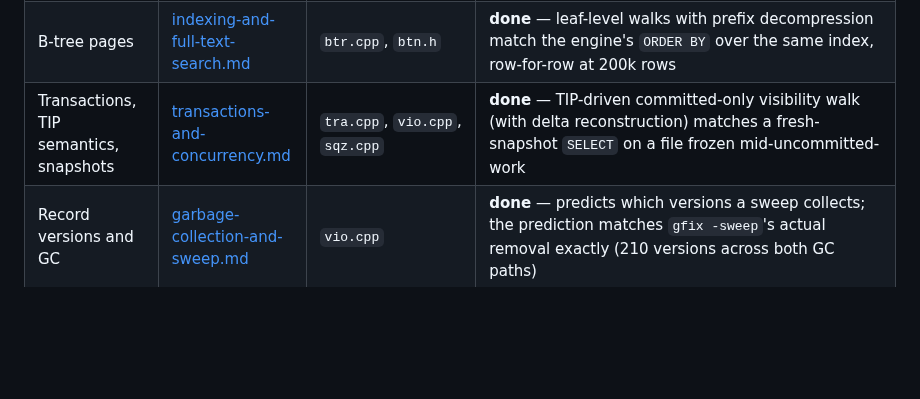
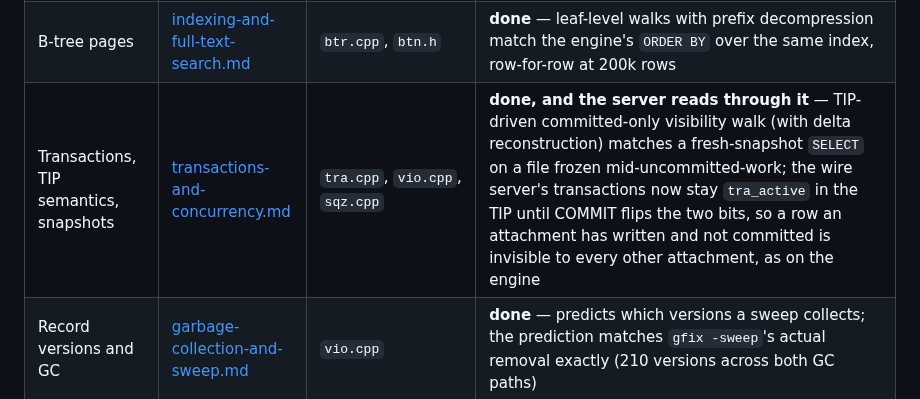
Before and after one commit to mariuz/conceptual-architecture-for-firebird-paper, a Markdown page: firebird-rust-conversion.md, the part around the change. GitHub-like rendering; blank space fills up the shorter version.

Commit message:
Bump fire-crab: a transaction that has not committed
Real transaction state: a transaction reserves one id at its first
record write and leaves it tra_active in the TIP, COMMIT is the two bits
that flip it, and every record walk reads through the version chain -
which wires ods::tra, converted and gated since the MVCC increment and
never called by the server until now.

The check that settles it is the engine's own: with a transaction held
open in fire-crab the row is already on the pages, so the only thing
hiding it is the TIP entry, read by isql's code. The engine does not see
the row, and sees it the moment fire-crab commits.

One bug came out of it - a careful flush was diffing against the last
image PUBLISHED rather than the one on DISK, so pages changed by an
install that was not itself flushed never reached the file. The pool now
keeps the on-disk image as the flush baseline.

184 gates green (6328 checks, 0 DIFF), no measurable cost.

Co-Authored-By: Claude Opus 5 (1M context) <noreply@anthropic.com>

```diff
--- a/firebird-rust-conversion.md
+++ b/firebird-rust-conversion.md
@@ -202,7 +202,7 @@ the reading order for anyone joining the effort:
 | PIP / pointer / data pages, record walk | [on-disk-structure.md](on-disk-structure.md), [transactions-and-concurrency.md](transactions-and-concurrency.md) | `ods.h`, `dpm.cpp` | **done** — the record walk re-derives `SELECT COUNT(*)` from raw pages, verified against the live engine from 0 to 200k rows |
 | Record field decoding | [on-disk-structure.md](on-disk-structure.md), [metadata-cache.md](metadata-cache.md), [catalog-bootstrap.md](catalog-bootstrap.md) | RDB$FORMATS blobs, `met.epp` | **done** — full rows decoded from raw pages via the same metadata bootstrap the engine uses, matching live `SELECT` value-for-value |
 | B-tree pages | [indexing-and-full-text-search.md](indexing-and-full-text-search.md) | `btr.cpp`, `btn.h` | **done** — leaf-level walks with prefix decompression match the engine's `ORDER BY` over the same index, row-for-row at 200k rows |
-| Transactions, TIP semantics, snapshots | [transactions-and-concurrency.md](transactions-and-concurrency.md) | `tra.cpp`, `vio.cpp`, `sqz.cpp` | **done** — TIP-driven committed-only visibility walk (with delta reconstruction) matches a fresh-snapshot `SELECT` on a file frozen mid-uncommitted-work |
+| Transactions, TIP semantics, snapshots | [transactions-and-concurrency.md](transactions-and-concurrency.md) | `tra.cpp`, `vio.cpp`, `sqz.cpp` | **done, and the server reads through it** — TIP-driven committed-only visibility walk (with delta reconstruction) matches a fresh-snapshot `SELECT` on a file frozen mid-uncommitted-work; the wire server's transactions now stay `tra_active` in the TIP until COMMIT flips the two bits, so a row an attachment has written and not committed is invisible to every other attachment, as on the engine |
 | Record versions and GC | [garbage-collection-and-sweep.md](garbage-collection-and-sweep.md) | `vio.cpp` | **done** — predicts which versions a sweep collects; the prediction matches `gfix -sweep`'s actual removal exactly (210 versions across both GC paths) |
 | Page cache and careful writes | [page-cache-coherency.md](page-cache-coherency.md), [careful-writes-and-crash-safety.md](careful-writes-and-crash-safety.md) | `cch.cpp` | **wired** — the server flushes in the precedence order (every write prefix is a database the engine can open), and the pages of a file live **once per process** in the buffer pool rather than once per attachment, with writers serialized over them: two attachments now see each other's committed rows and neither loses the other's. Per-page fetch and eviction are still to come |
 | Lock manager | [lock-manager.md](lock-manager.md) | `src/lock/lock.cpp` | converted, not wired — the lock table decodes cell-for-cell against `fb_lock_print`; what it would add is *granularity*, since the server currently blocks a second writer on the whole database rather than on a conflicting row |
```
